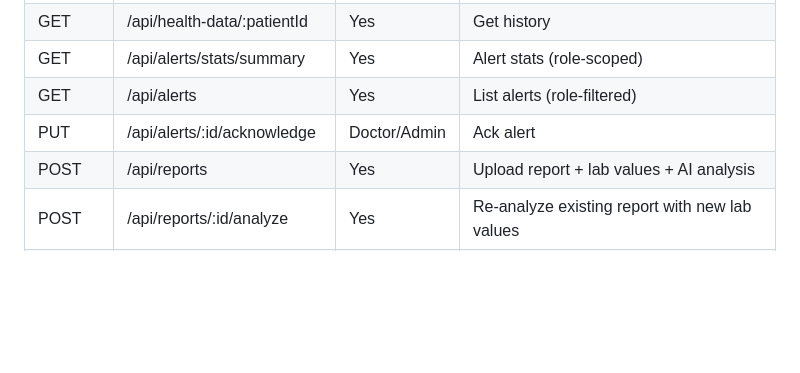
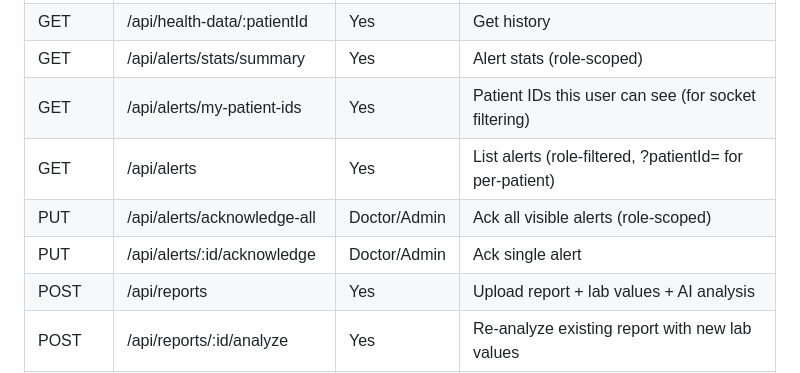
Before and after one commit to SwarnaTripathi/smart-healthcare-monitoring, a Markdown page: PROJECT_DOCUMENTATION.md, the part around the change. Rendered like a GitHub page; blank space fills up the shorter version.

Commit message:
docs: update API endpoints with new alert filtering routes

```diff
--- a/PROJECT_DOCUMENTATION.md
+++ b/PROJECT_DOCUMENTATION.md
@@ -525,8 +525,10 @@ python simulator/iot_simulator.py PT-00001
 | POST | /api/health-data | No | Store IoT reading |
 | GET | /api/health-data/:patientId | Yes | Get history |
 | GET | /api/alerts/stats/summary | Yes | Alert stats (role-scoped) |
-| GET | /api/alerts | Yes | List alerts (role-filtered) |
-| PUT | /api/alerts/:id/acknowledge | Doctor/Admin | Ack alert |
+| GET | /api/alerts/my-patient-ids | Yes | Patient IDs this user can see (for socket filtering) |
+| GET | /api/alerts | Yes | List alerts (role-filtered, ?patientId= for per-patient) |
+| PUT | /api/alerts/acknowledge-all | Doctor/Admin | Ack all visible alerts (role-scoped) |
+| PUT | /api/alerts/:id/acknowledge | Doctor/Admin | Ack single alert |
 | POST | /api/reports | Yes | Upload report + lab values + AI analysis |
 | POST | /api/reports/:id/analyze | Yes | Re-analyze existing report with new lab values |
 | GET | /api/reports/:patientId | Yes | Get reports with AI analysis |
```
